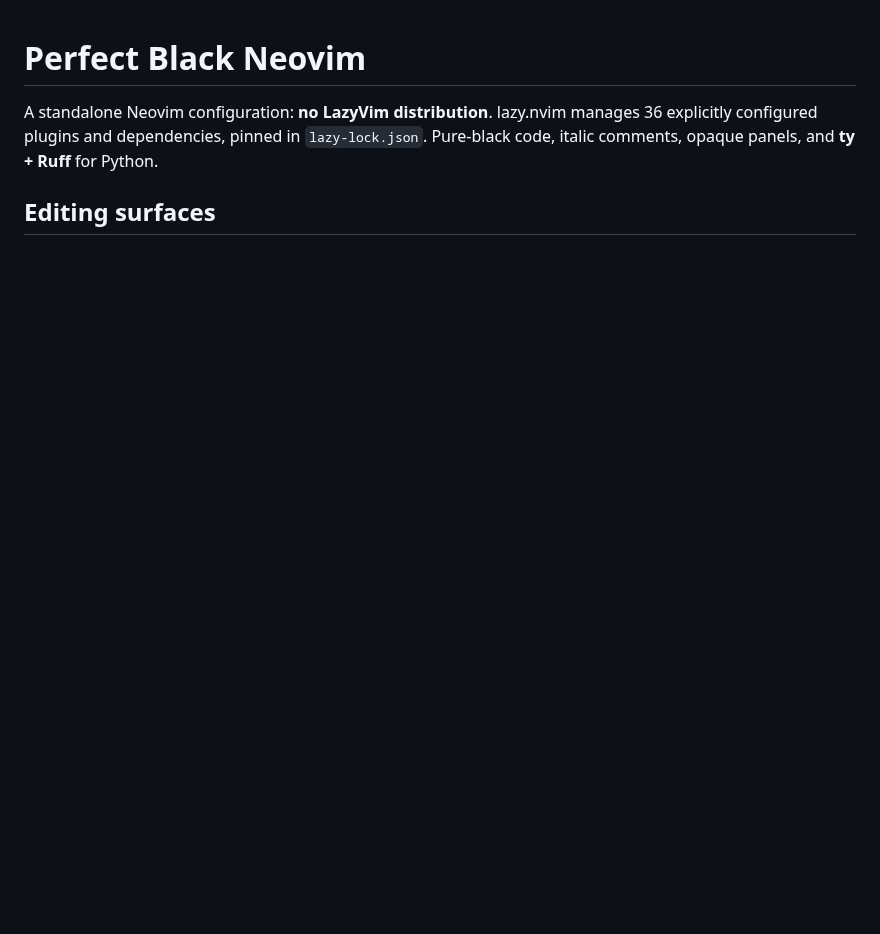
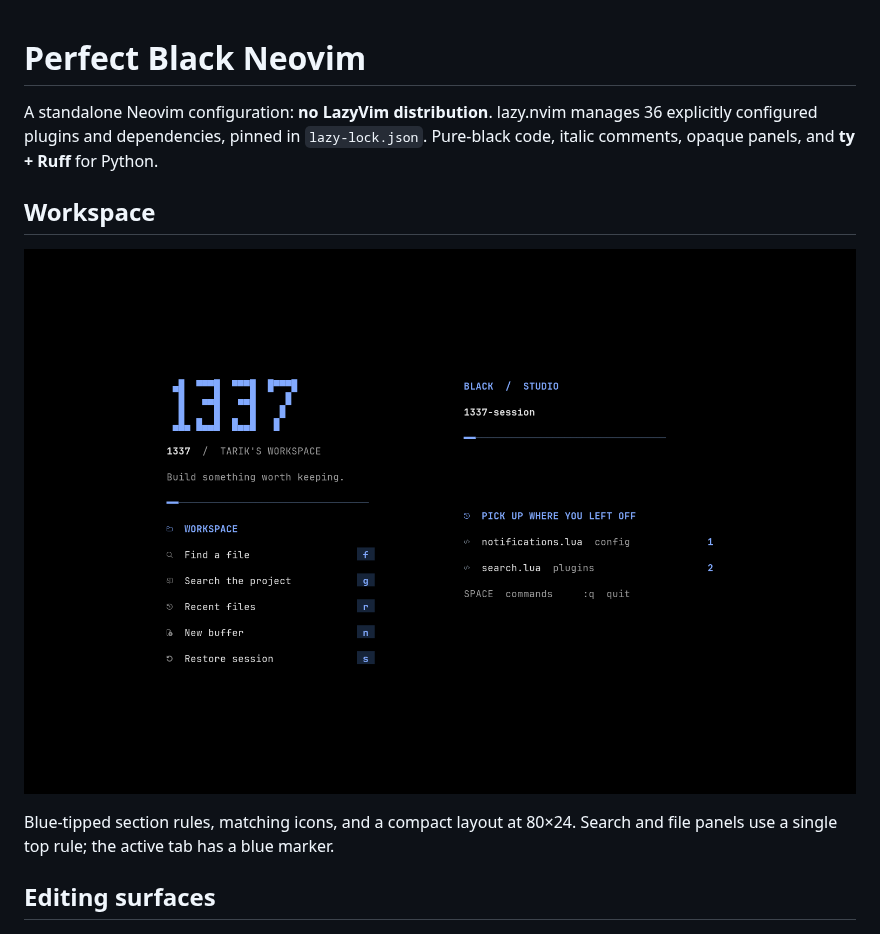
Before and after one commit to laghzal49/1337-session, a Markdown page: nvim/README.md, the part around the change. GitHub-like rendering; pictures changed too: nvim/assets/workspace.png; blank space fills up the shorter version.

Commit message:
Add quiet dashboard decoration, panel rules and active-tab accents

```diff
--- a/nvim/README.md
+++ b/nvim/README.md
@@ -3,6 +3,13 @@
 A standalone Neovim configuration: **no LazyVim distribution**. lazy.nvim manages
 36 explicitly configured plugins and dependencies, pinned in `lazy-lock.json`.
 Pure-black code, italic comments, opaque panels, and **ty + Ruff** for Python.
+
+## Workspace
+
+![Decorated workspace dashboard](assets/workspace.png)
+
+Blue-tipped section rules, matching icons, and a compact layout at 80×24.
+Search and file panels use a single top rule; the active tab has a blue marker.
 
 ## Editing surfaces
 
```
Also changed, not shown: nvim/DESIGN.md (+10 -0 lines), 5 other files.
